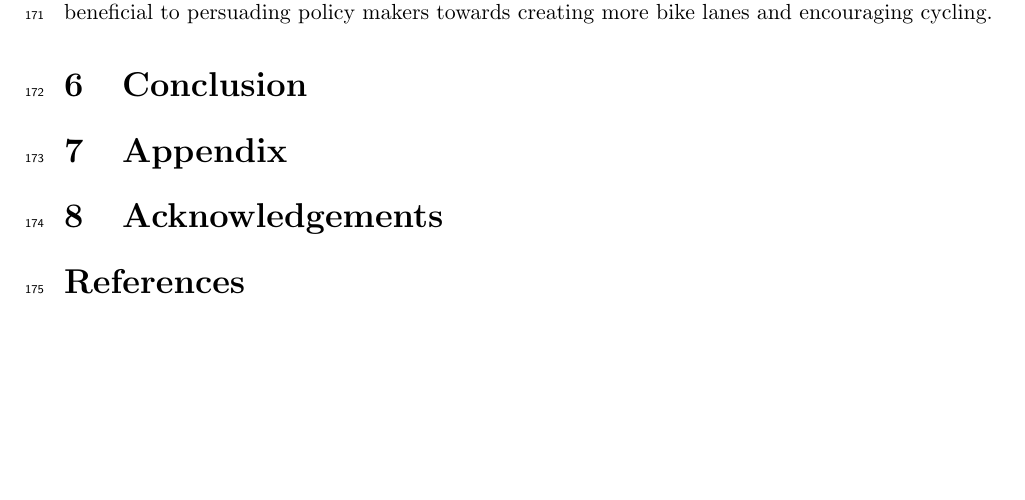
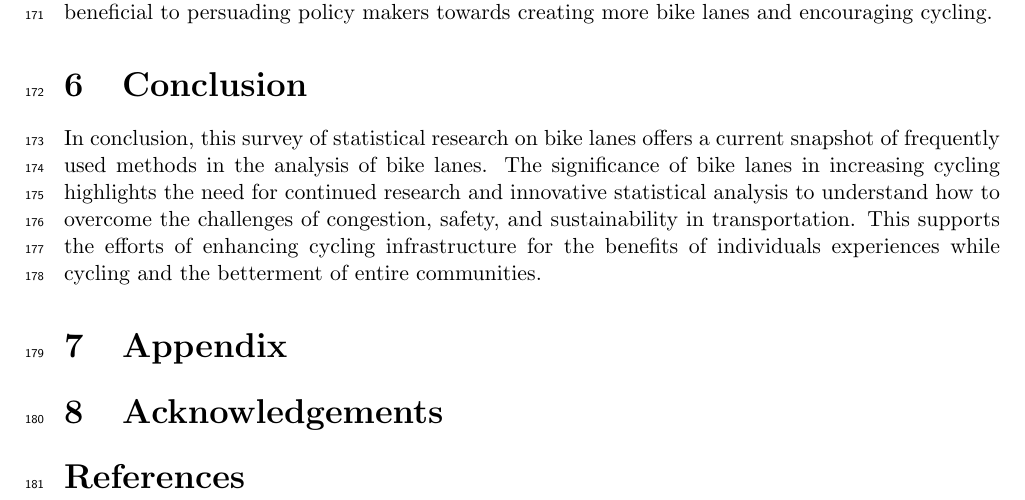
Before and after one commit to statds/course-paper-or-presentation-zoe-macris, a LaTeX paper (Manuscript/Manuscript.tex): part of page 6 of 6, cut so that both start at the same text, the shorter picture padded with empty space. Compiled offline with pdfLaTeX.

Commit message:
added conclusion

```diff
--- a/Manuscript/Manuscript.tex
+++ b/Manuscript/Manuscript.tex
@@ -207,6 +207,8 @@ Some future directions this field could go include focusing on more that just hi
 \section{Conclusion}
 \label{sec:conc}
 
+In conclusion, this survey of statistical research on bike lanes offers a current snapshot of frequently used methods in the analysis of bike lanes. The significance of bike lanes in increasing cycling highlights the need for continued research and innovative statistical analysis to understand how to overcome the challenges of congestion, safety, and sustainability in transportation. This supports the efforts of enhancing cycling infrastructure for the benefits of individuals experiences while cycling and the betterment of entire communities.
+
 \section{Appendix}
 \label{sec:appendix}
 
```
